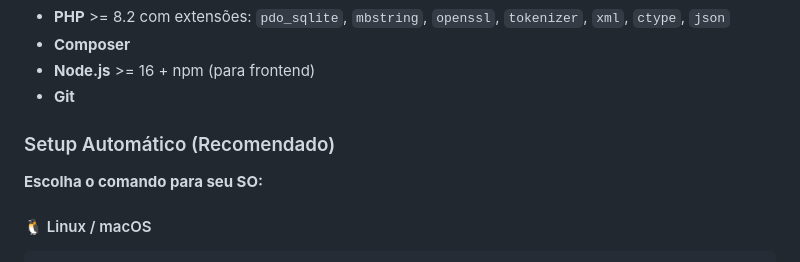
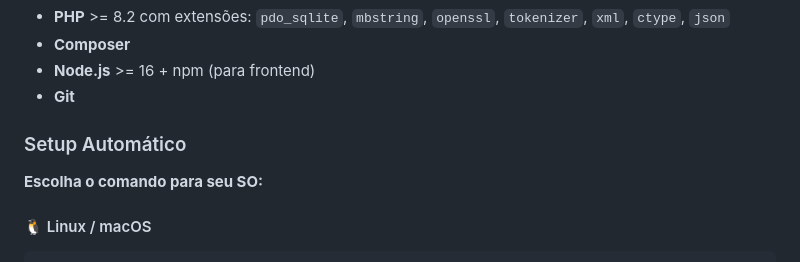
Before and after one commit to Tandson42/GerenciaTickets, a Markdown page: README.md, the part around the change. GitHub-like rendering.

```diff
--- a/README.md
+++ b/README.md
@@ -13,7 +13,7 @@ API REST para gestão de chamados internos com interface React Native, desenvolv
 - **Node.js** >= 16 + npm (para frontend)
 - **Git**
 
-### Setup Automático (Recomendado)
+### Setup Automático
 
 **Escolha o comando para seu SO:**
 
```
